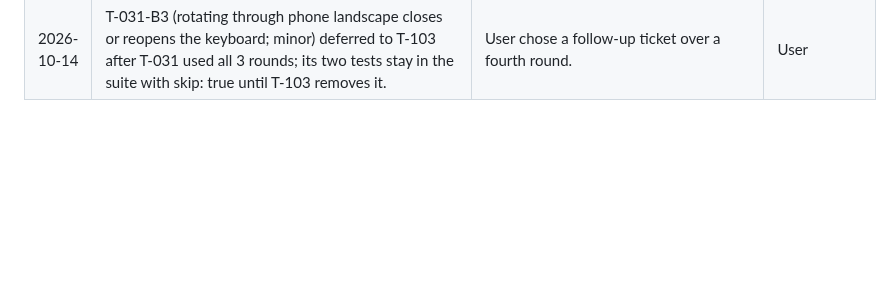
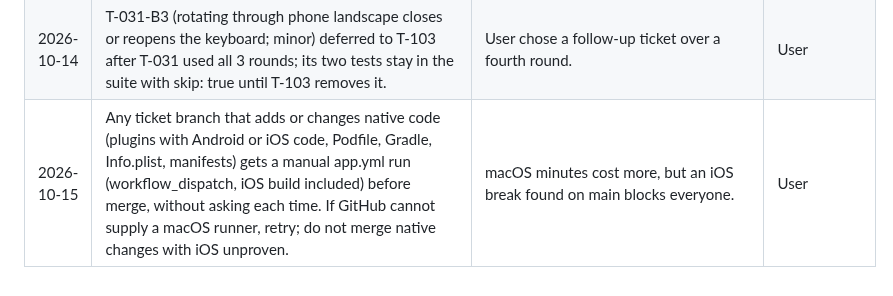
Before and after one commit to bartbasi/boardgame, a Markdown page: docs/decisions.md, the part around the change. Rendered like a GitHub page; blank space fills up the shorter version.

Commit message:
Record iOS branch build rule for native changes
Co-Authored-By: Claude Opus 5.5 <noreply@anthropic.com>

```diff
--- a/docs/decisions.md
+++ b/docs/decisions.md
@@ -74,3 +74,4 @@ One entry per decision. Newest at the bottom. The orchestrator writes this file;
 | 2026-10-14 | Compact nav bar rule (PRD Q32 wording; Q32 itself stays [ASSUMPTION]): the compact NavigationBar hides only while a text field has focus AND the on-screen keyboard is open; it returns when the keyboard closes even if focus stays (Android Back, iOS number pad). The shell owns this, so later screens get it for free; the rail never hides. T-031 AC8, T-032 AC14, and the T-039 carry-over use this wording. | T-031 review R1-S1: focus alone could leave a phone user with no nav bar. | Orchestrator |
 | 2026-10-14 | T-031 rules: pushes from a screen go through the OpenOnce guard (ignores repeat taps while a pushed route is open; released on pop or when the route is current again; a generation counter stops a late future releasing a newer open). Manual entry and the lookup result are sub-routes of both Scan and Search. The barcode field's digit counter sits on its own right-aligned line below the full-width helper or error. The clear button reuses copy key itemEdit.clearField. GTIN-14 stays rejected. Phone landscape with the keyboard open scrolls to Look up. Widget tests run with a fake keyboard by default (pumpApp(keyboard: false) turns it off). | T-031 developer, QA, review, UX, and PM. | Orchestrator (from T-031 handoff) |
 | 2026-10-14 | T-031-B3 (rotating through phone landscape closes or reopens the keyboard; minor) deferred to T-103 after T-031 used all 3 rounds; its two tests stay in the suite with skip: true until T-103 removes it. | User chose a follow-up ticket over a fourth round. | User |
+| 2026-10-15 | Any ticket branch that adds or changes native code (plugins with Android or iOS code, Podfile, Gradle, Info.plist, manifests) gets a manual app.yml run (workflow_dispatch, iOS build included) before merge, without asking each time. If GitHub cannot supply a macOS runner, retry; do not merge native changes with iOS unproven. | macOS minutes cost more, but an iOS break found on main blocks everyone. | User |
```
